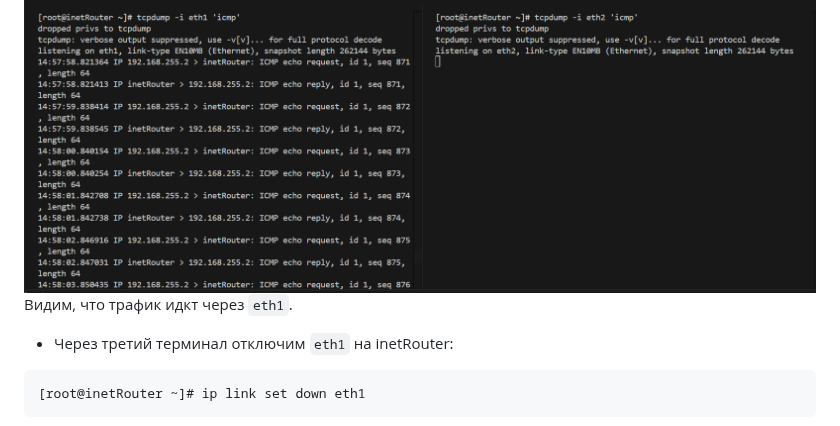
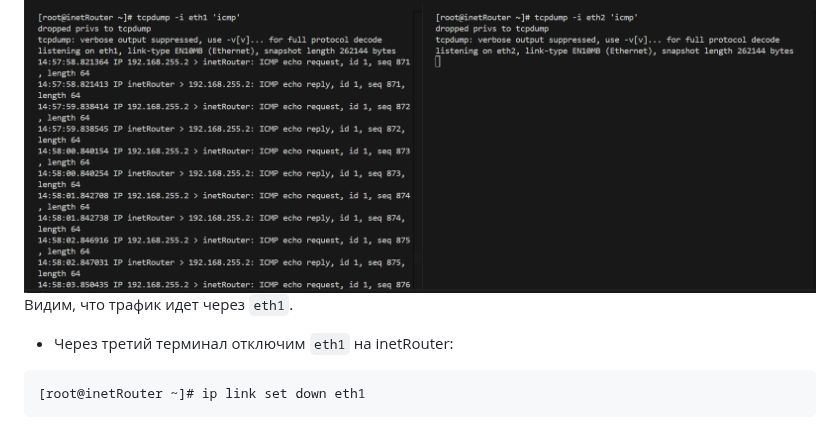
Before and after one commit to Schukinsky/Linux.Professional, a Markdown page: hw25_VLAN-LACP/README.md, the part around one of its changes. GitHub-like rendering.

````diff
--- a/hw25_VLAN-LACP/README.md
+++ b/hw25_VLAN-LACP/README.md
@@ -343,7 +343,7 @@ tcpdump -i eth1 'icmp'
 tcpdump -i eth2 'icmp'
 ```
 ![screen02](screen02.PNG)
-Видим, что трафик идкт через `eth1`.
+Видим, что трафик идет через `eth1`.
 - Через третий терминал отключим `eth1` на inetRouter:
 ```
 [root@inetRouter ~]# ip link set down eth1
````
Also changed, not shown: other parts of hw25_VLAN-LACP/README.md (+1 -1 lines).
